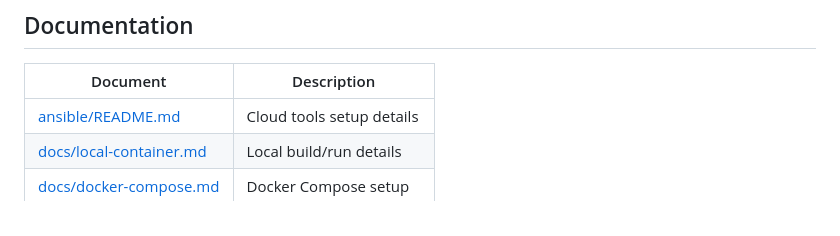
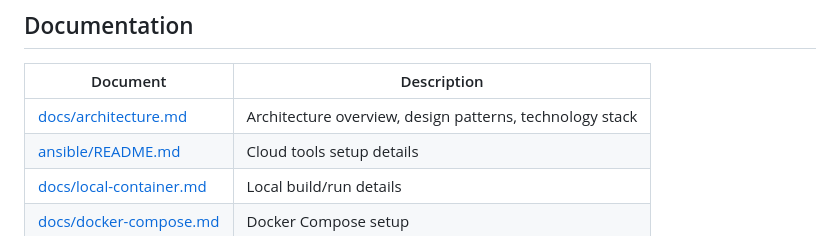
Before and after one commit to ksparavec/devai, a Markdown page: README.md, the part around the change. Rendered like a GitHub page.

```diff
--- a/README.md
+++ b/README.md
@@ -252,6 +252,7 @@ make compose-down    # Stop services
 
 | Document | Description |
 |----------|-------------|
+| [docs/architecture.md](docs/architecture.md) | Architecture overview, design patterns, technology stack |
 | [ansible/README.md](ansible/README.md) | Cloud tools setup details |
 | [docs/local-container.md](docs/local-container.md) | Local build/run details |
 | [docs/docker-compose.md](docs/docker-compose.md) | Docker Compose setup |
```
Also changed, not shown: docs/architecture.md (added, +293 -0 lines).
